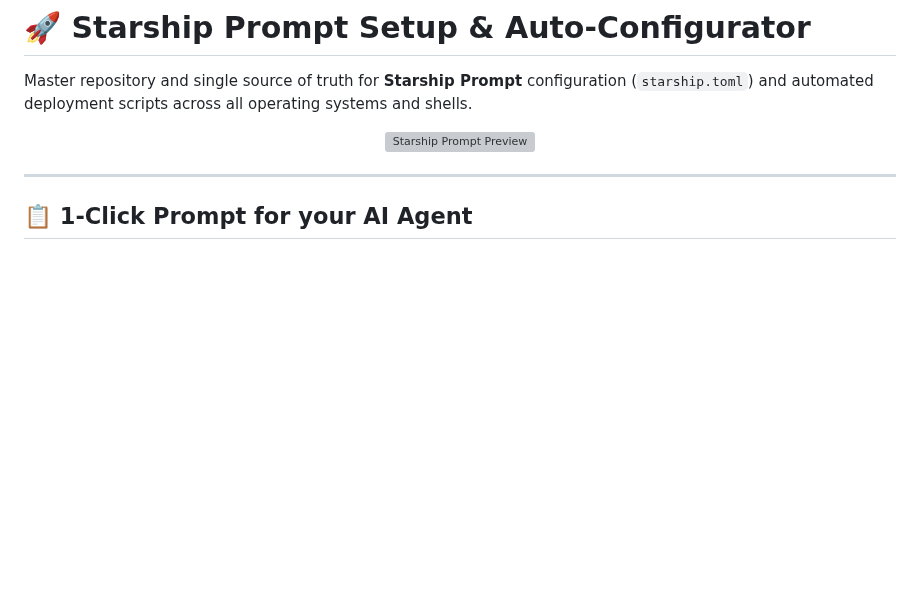
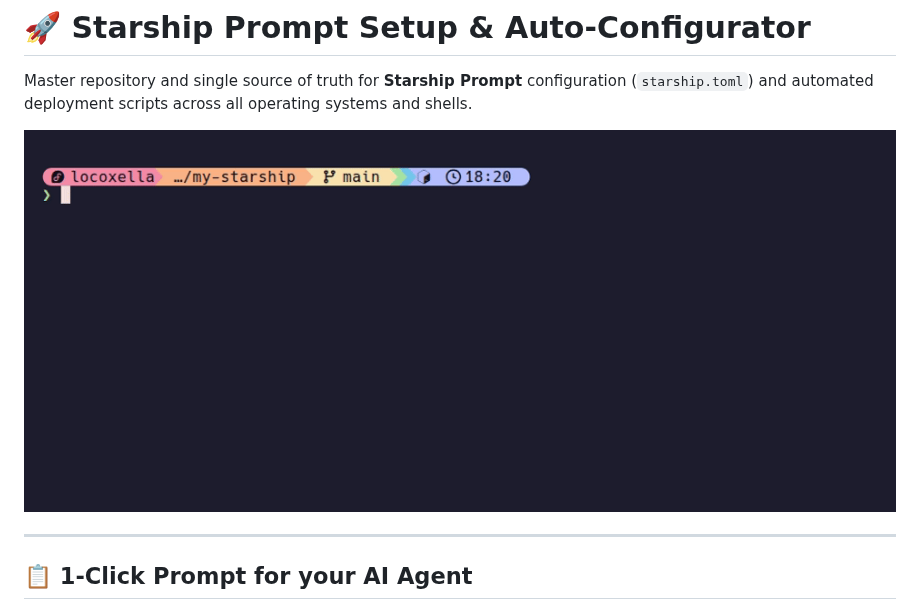
Before and after one commit to Locoxella/my-starship, a Markdown page: README.md, the part around the change. Rendered like a GitHub page; pictures changed too: assets/demo.gif; blank space fills up the shorter version; grey boxes are pictures that could not be loaded.

Commit message:
feat: replace static SVG preview with animated demo.gif recorded via VHS

```diff
--- a/README.md
+++ b/README.md
@@ -3,7 +3,7 @@
 Master repository and single source of truth for **Starship Prompt** configuration (`starship.toml`) and automated deployment scripts across all operating systems and shells.
 
 <p align="center">
-  <img src="assets/prompt_preview.svg" alt="Starship Prompt Preview" width="100%">
+  <img src="assets/demo.gif" alt="Starship Prompt Animated Demo" width="100%">
 </p>
 
 ---
```
